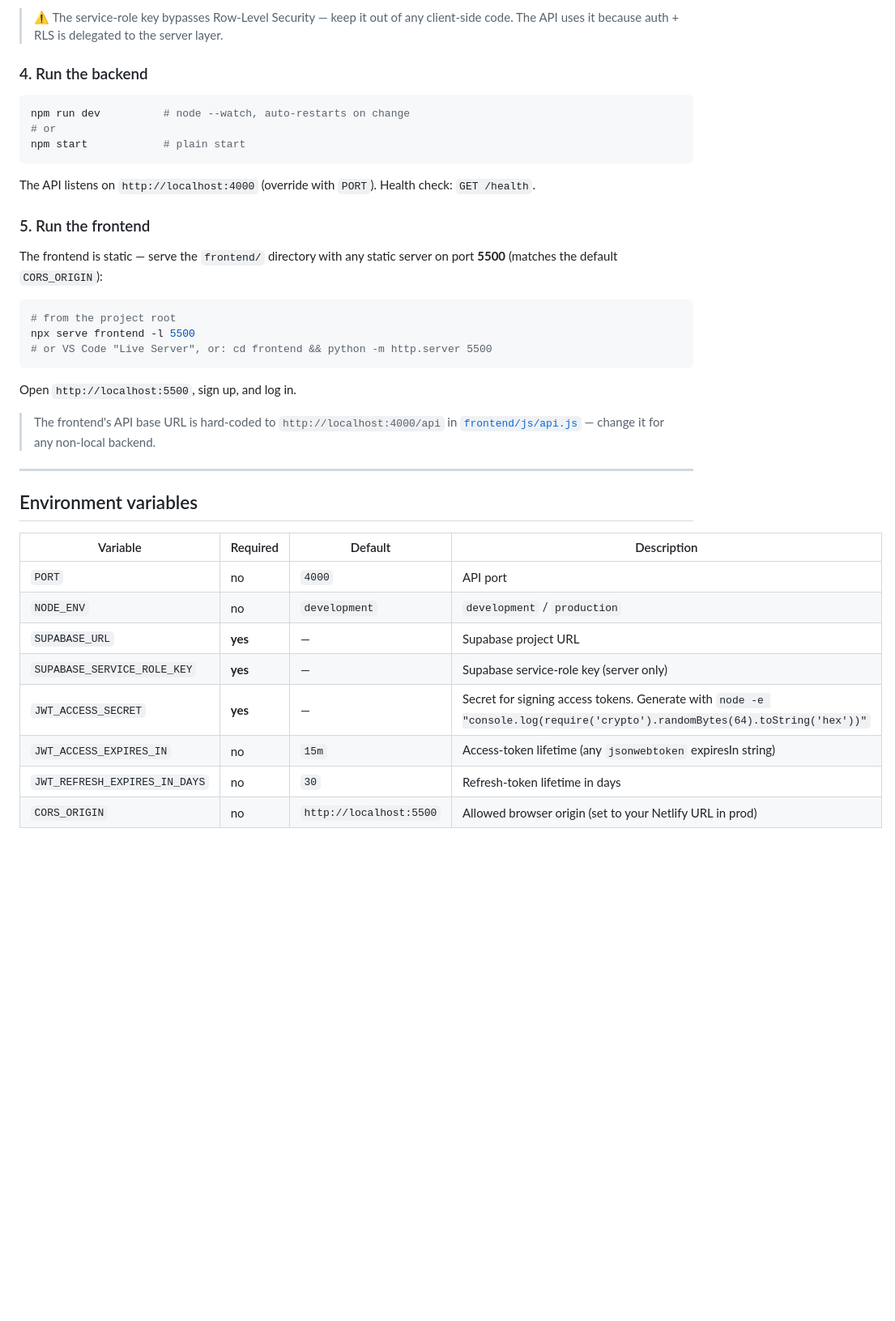
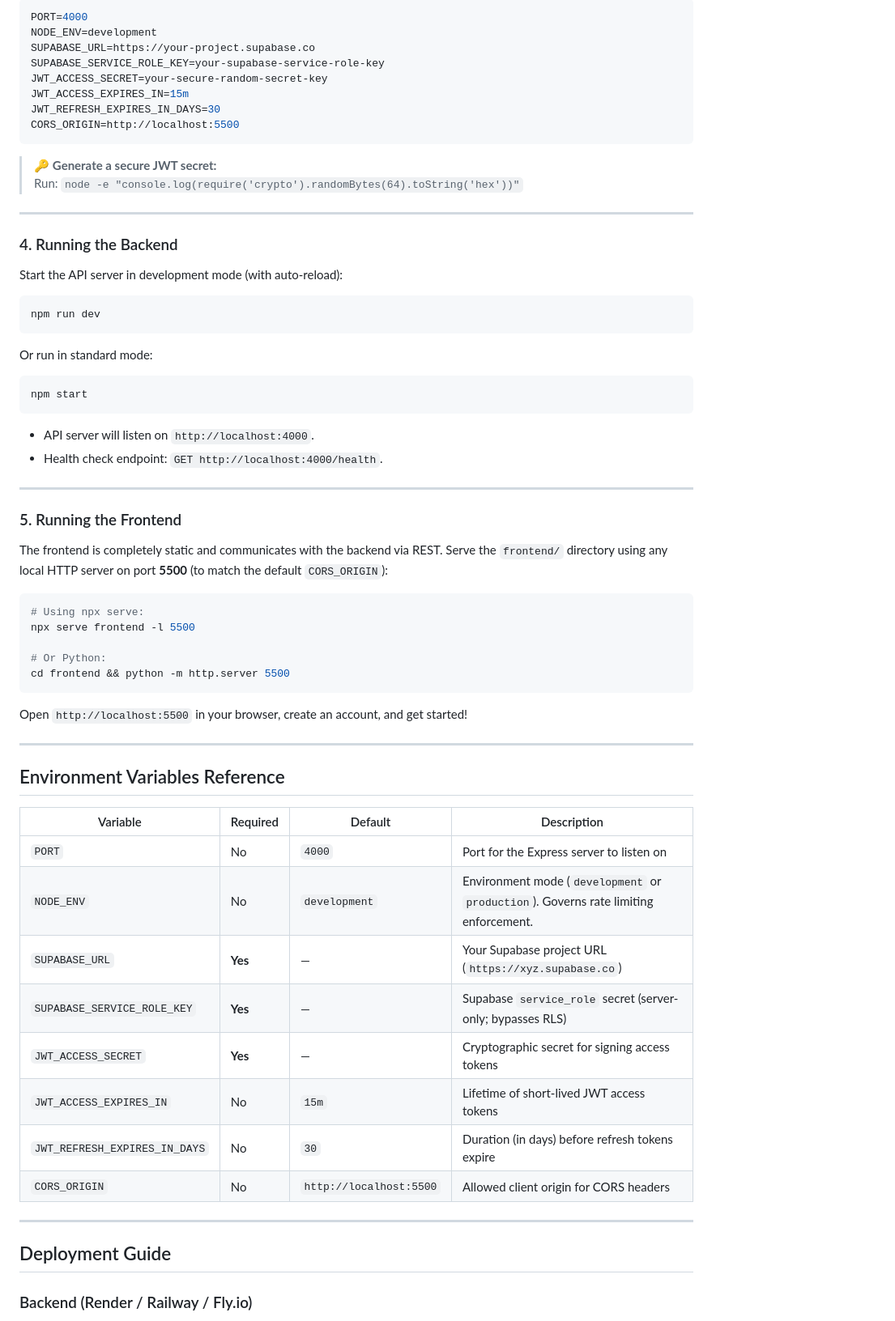
Before and after one commit to BhavanathJ/second-brain, a Markdown page: README.md, the part around one of its changes. Shown at 81% size. Rendered like a GitHub page; blank space fills up the shorter version.

````diff
--- a/README.md
+++ b/README.md
@@ -87,41 +147,71 @@ Fill in the values (see the [environment variables](#environment-variables) tabl
 
-> ⚠️ The service-role key bypasses Row-Level Security — keep it out of any client-side code. The API uses it because auth + RLS is delegated to the server layer.
-
-### 4. Run the backend
-
-```bash
-npm run dev          # node --watch, auto-restarts on change
-# or
-npm start            # plain start
+```env
+PORT=4000
+NODE_ENV=development
+SUPABASE_URL=https://your-project.supabase.co
+SUPABASE_SERVICE_ROLE_KEY=your-supabase-service-role-key
+JWT_ACCESS_SECRET=your-secure-random-secret-key
+JWT_ACCESS_EXPIRES_IN=15m
+JWT_REFRESH_EXPIRES_IN_DAYS=30
+CORS_ORIGIN=http://localhost:5500
 ```
 
-The API listens on `http://localhost:4000` (override with `PORT`). Health check: `GET /health`.
-
-### 5. Run the frontend
-
-The frontend is static — serve the `frontend/` directory with any static server on port **5500** (matches the default `CORS_ORIGIN`):
-
-```bash
-# from the project root
-npx serve frontend -l 5500
-# or VS Code "Live Server", or: cd frontend && python -m http.server 5500
-```
-
-Open `http://localhost:5500`, sign up, and log in.
-
-> The frontend's API base URL is hard-coded to `http://localhost:4000/api` in [`frontend/js/api.js`](frontend/js/api.js) — change it for any non-local backend.
+> 🔑 **Generate a secure JWT secret:**
+> Run: `node -e "console.log(require('crypto').randomBytes(64).toString('hex'))"`
 
 ---
 
-## Environment variables
+### 4. Running the Backend
+
+Start the API server in development mode (with auto-reload):
+
+```bash
+npm run dev
+```
+
+Or run in standard mode:
+
+```bash
+npm start
+```
+
+- API server will listen on `http://localhost:4000`.
+- Health check endpoint: `GET http://localhost:4000/health`.
+
+---
+
+### 5. Running the Frontend
+
+The frontend is completely static and communicates with the backend via REST. Serve the `frontend/` directory using any local HTTP server on port **5500** (to match the default `CORS_ORIGIN`):
+
+```bash
+# Using npx serve:
+npx serve frontend -l 5500
+
+# Or Python:
+cd frontend && python -m http.server 5500
+```
+
+Open `http://localhost:5500` in your browser, create an account, and get started!
+
+---
+
+## Environment Variables Reference
 
 | Variable | Required | Default | Description |
 |---|---|---|---|
-| `PORT` | no | `4000` | API port |
-| `NODE_ENV` | no | `development` | `development` / `production` |
-| `SUPABASE_URL` | **yes** | — | Supabase project URL |
-| `SUPABASE_SERVICE_ROLE_KEY` | **yes** | — | Supabase service-role key (server only) |
-| `JWT_ACCESS_SECRET` | **yes** | — | Secret for signing access tokens. Generate with `node -e "console.log(require('crypto').randomBytes(64).toString('hex'))"` |
-| `JWT_ACCESS_EXPIRES_IN` | no | `15m` | Access-token lifetime (any `jsonwebtoken` expiresIn string) |
-| `JWT_REFRESH_EXPIRES_IN_DAYS` | no | `30` | Refresh-token lifetime in days |
-| `CORS_ORIGIN` | no | `http://localhost:5500` | Allowed browser origin (set to your Netlify URL in prod) |
+| `PORT` | No | `4000` | Port for the Express server to listen on |
+| `NODE_ENV` | No | `development` | Environment mode (`development` or `production`). Governs rate limiting enforcement. |
+| `SUPABASE_URL` | **Yes** | — | Your Supabase project URL (`https://xyz.supabase.co`) |
+| `SUPABASE_SERVICE_ROLE_KEY` | **Yes** | — | Supabase `service_role` secret (server-only; bypasses RLS) |
+| `JWT_ACCESS_SECRET` | **Yes** | — | Cryptographic secret for signing access tokens |
+| `JWT_ACCESS_EXPIRES_IN` | No | `15m` | Lifetime of short-lived JWT access tokens |
+| `JWT_REFRESH_EXPIRES_IN_DAYS` | No | `30` | Duration (in days) before refresh tokens expire |
+| `CORS_ORIGIN` | No | `http://localhost:5500` | Allowed client origin for CORS headers |
+
+---
+
+## Deployment Guide
+
+### Backend (Render / Railway / Fly.io)
+
````
Also changed, not shown: other parts of README.md (+122 -91 lines).
